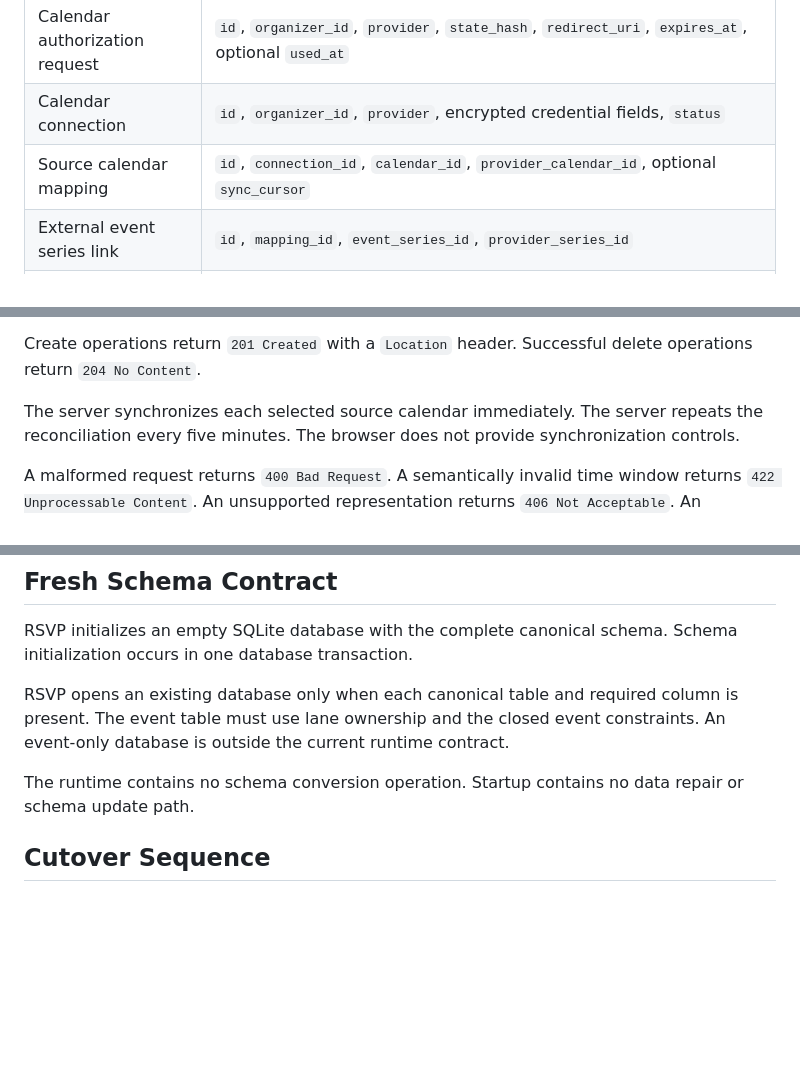
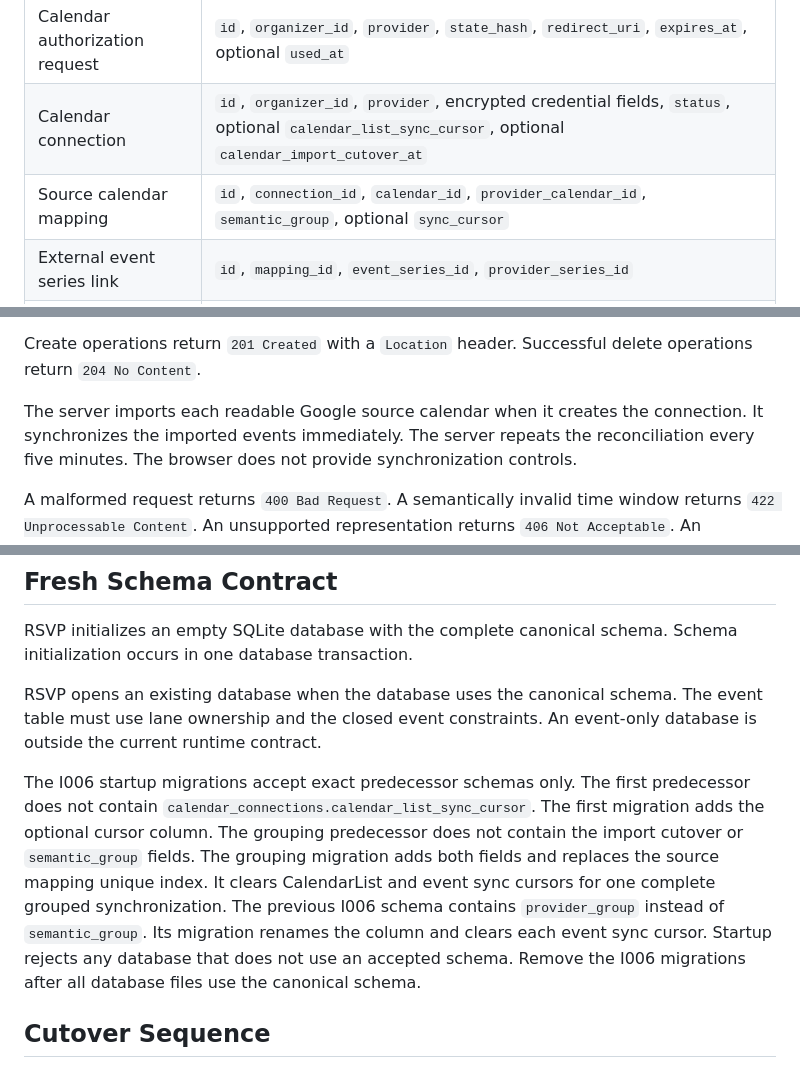
Before and after one commit to MarcoPoloResearchLab/RSVP, a Markdown page: ARCHITECTURE.md, 3 parts joined by grey strips. GitHub-like rendering; blank space fills up the shorter version.

```diff
--- a/ARCHITECTURE.md
+++ b/ARCHITECTURE.md
@@ -84,8 +84,8 @@ RSVP stores that value as the organizer timezone.
 | Derived marker rule | `id`, `lane_id`, `anchor_type`, `anchor_id`, `anchor_edge`, `offset_seconds` |
 | Derived marker | `id`, `rule_id`, `lane_id`, `at`, `timezone` |
 | Calendar authorization request | `id`, `organizer_id`, `provider`, `state_hash`, `redirect_uri`, `expires_at`, optional `used_at` |
-| Calendar connection | `id`, `organizer_id`, `provider`, encrypted credential fields, `status` |
-| Source calendar mapping | `id`, `connection_id`, `calendar_id`, `provider_calendar_id`, optional `sync_cursor` |
+| Calendar connection | `id`, `organizer_id`, `provider`, encrypted credential fields, `status`, optional `calendar_list_sync_cursor`, optional `calendar_import_cutover_at` |
+| Source calendar mapping | `id`, `connection_id`, `calendar_id`, `provider_calendar_id`, `semantic_group`, optional `sync_cursor` |
 | External event series link | `id`, `mapping_id`, `event_series_id`, `provider_series_id` |
 | External event link | `id`, `mapping_id`, `event_id`, `provider_event_id`, optional `provider_series_id` |
 | Calendar sync | `id`, `mapping_id`, `state`, `started_at`, optional `finished_at`, optional `error_code` |
@@ -405,7 +405,8 @@ The current event, RSVP, venue, QR, and public response routes stay current cont
 Create operations return `201 Created` with a `Location` header.
 Successful delete operations return `204 No Content`.
 
-The server synchronizes each selected source calendar immediately.
+The server imports each readable Google source calendar when it creates the connection.
+It synchronizes the imported events immediately.
 The server repeats the reconciliation every five minutes.
 The browser does not provide synchronization controls.
 
@@ -571,12 +614,20 @@ The event and its derived markers use one lane.
 RSVP initializes an empty SQLite database with the complete canonical schema.
 Schema initialization occurs in one database transaction.
 
-RSVP opens an existing database only when each canonical table and required column is present.
+RSVP opens an existing database when the database uses the canonical schema.
 The event table must use lane ownership and the closed event constraints.
 An event-only database is outside the current runtime contract.
 
-The runtime contains no schema conversion operation.
-Startup contains no data repair or schema update path.
+The I006 startup migrations accept exact predecessor schemas only.
+The first predecessor does not contain `calendar_connections.calendar_list_sync_cursor`.
+The first migration adds the optional cursor column.
+The grouping predecessor does not contain the import cutover or `semantic_group` fields.
+The grouping migration adds both fields and replaces the source mapping unique index.
+It clears CalendarList and event sync cursors for one complete grouped synchronization.
+The previous I006 schema contains `provider_group` instead of `semantic_group`.
+Its migration renames the column and clears each event sync cursor.
+Startup rejects any database that does not use an accepted schema.
+Remove the I006 migrations after all database files use the canonical schema.
 
 ## Cutover Sequence
 
```
Also changed, not shown: other parts of ARCHITECTURE.md (+50 -8 lines).
